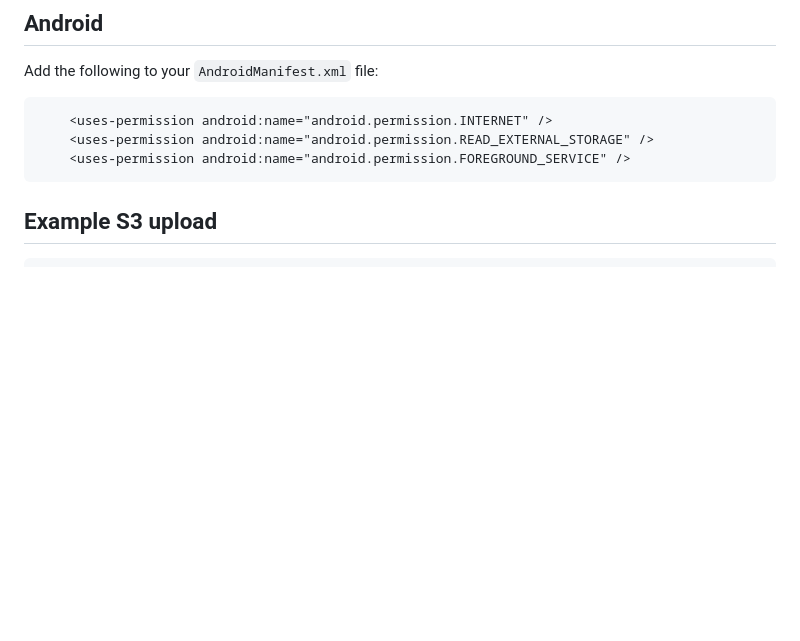
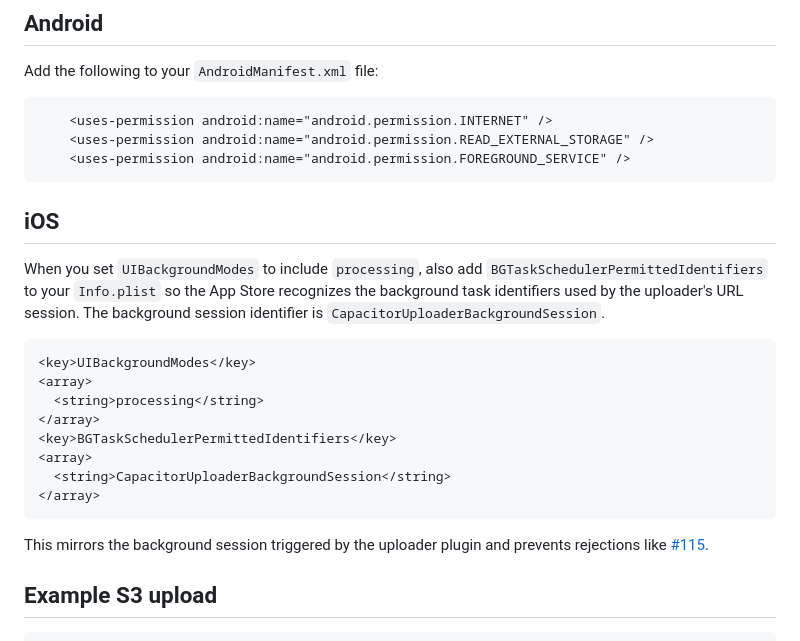
Before and after one commit to Cap-go/capacitor-uploader, a Markdown page: README.md, the part around the change. GitHub-like rendering; blank space fills up the shorter version.

Commit message:
docs: mention BGTaskSchedulerPermittedIdentifiers for iOS

````diff
--- a/README.md
+++ b/README.md
@@ -50,6 +50,23 @@ Add the following to your `AndroidManifest.xml` file:
     <uses-permission android:name="android.permission.READ_EXTERNAL_STORAGE" />
     <uses-permission android:name="android.permission.FOREGROUND_SERVICE" />
 ```
+
+## iOS
+
+When you set `UIBackgroundModes` to include `processing`, also add `BGTaskSchedulerPermittedIdentifiers` to your `Info.plist` so the App Store recognizes the background task identifiers used by the uploader's URL session. The background session identifier is `CapacitorUploaderBackgroundSession`.
+
+```xml
+<key>UIBackgroundModes</key>
+<array>
+  <string>processing</string>
+</array>
+<key>BGTaskSchedulerPermittedIdentifiers</key>
+<array>
+  <string>CapacitorUploaderBackgroundSession</string>
+</array>
+```
+
+This mirrors the background session triggered by the uploader plugin and prevents rejections like [#115](https://github.com/Cap-go/capacitor-uploader/issues/115).
 
 ## Example S3 upload
 
````
